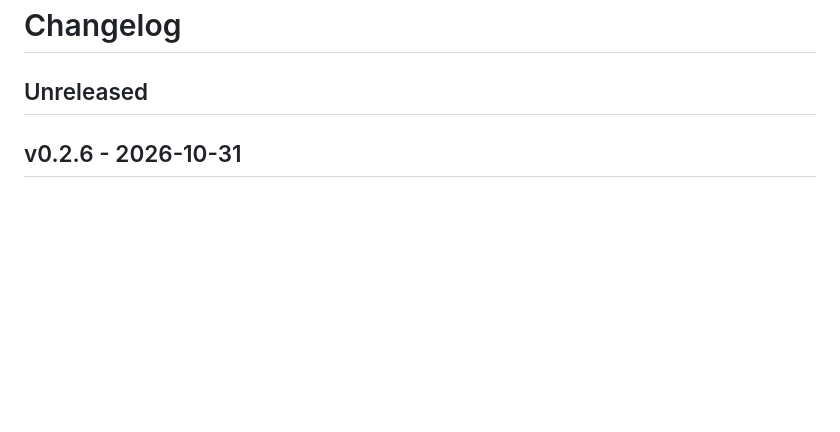
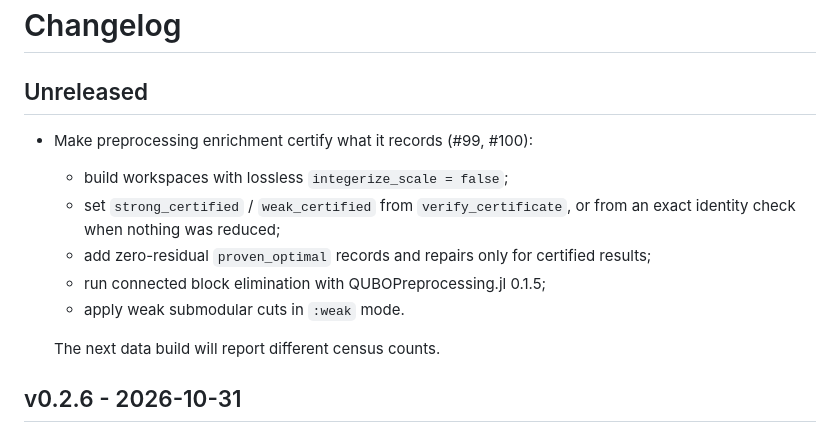
Before and after one commit to JuliaQUBO/QUBOLib.jl, a Markdown page: CHANGELOG.md, the part around the change. Drawn GitHub-style; blank space fills up the shorter version.

Commit message:
docs(changelog): record census certification and block-elimination changes (#99, #100)
Addresses review finding changelog-entry-99-100: the next data build changes
normalization, certification flags, zero-residual records, block elimination,
and weak submodular cuts, so census counts will move.

```diff
--- a/CHANGELOG.md
+++ b/CHANGELOG.md
@@ -1,6 +1,17 @@
 # Changelog
 
 ## Unreleased
+
+- Make preprocessing enrichment certify what it records (#99, #100):
+  - build workspaces with lossless `integerize_scale = false`;
+  - set `strong_certified` / `weak_certified` from `verify_certificate`, or
+    from an exact identity check when nothing was reduced;
+  - add zero-residual `proven_optimal` records and repairs only for
+    certified results;
+  - run connected block elimination with QUBOPreprocessing.jl 0.1.5;
+  - apply weak submodular cuts in `:weak` mode.
+
+  The next data build will report different census counts.
 
 ## v0.2.6 - 2026-10-31
 
```
